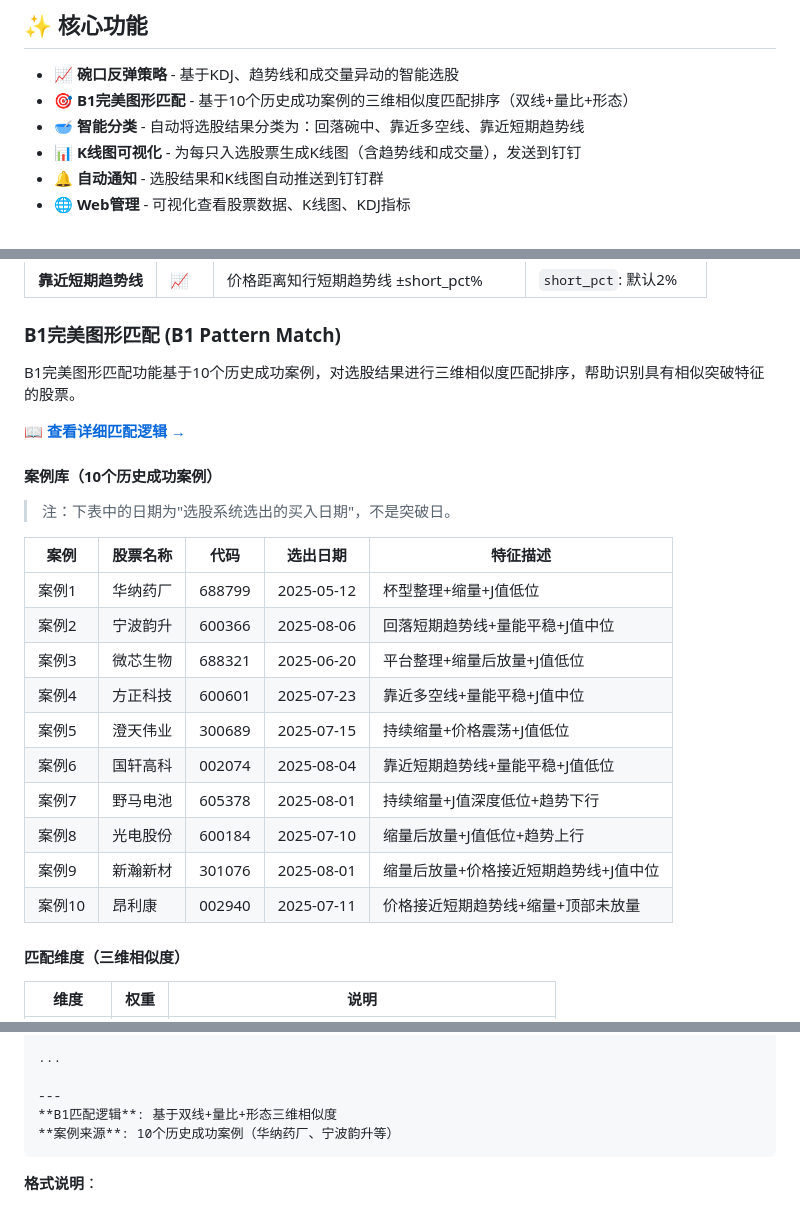
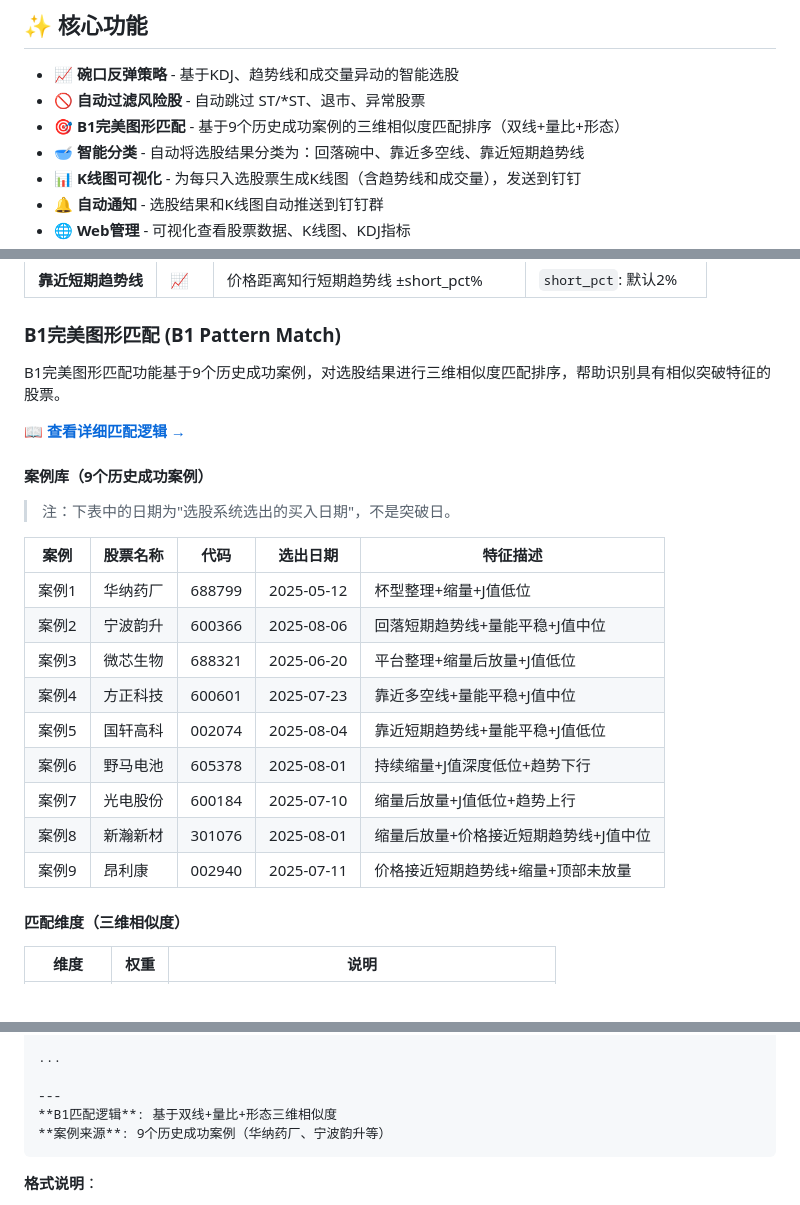
Before and after one commit to Kep1er-452b/a-share-quant-selector, a Markdown page: README.md, 3 parts joined by grey strips. GitHub-like rendering.

Commit message:
docs: 更新 README 反映最新变更
- 添加 ST/*ST 股票自动过滤功能说明
- 更新 B1 完美图形案例数量：10个 -> 9个
- 移除澄天伟业(300689)案例引用

````diff
--- a/README.md
+++ b/README.md
@@ -5,7 +5,8 @@
 ## ✨ 核心功能
 
 - 📈 **碗口反弹策略** - 基于KDJ、趋势线和成交量异动的智能选股
-- 🎯 **B1完美图形匹配** - 基于10个历史成功案例的三维相似度匹配排序（双线+量比+形态）
+- 🚫 **自动过滤风险股** - 自动跳过 ST/*ST、退市、异常股票
+- 🎯 **B1完美图形匹配** - 基于9个历史成功案例的三维相似度匹配排序（双线+量比+形态）
 - 🥣 **智能分类** - 自动将选股结果分类为：回落碗中、靠近多空线、靠近短期趋势线
 - 📊 **K线图可视化** - 为每只入选股票生成K线图（含趋势线和成交量），发送到钉钉
 - 🔔 **自动通知** - 选股结果和K线图自动推送到钉钉群
@@ -58,11 +59,11 @@ python3 main.py web
 
 ### B1完美图形匹配 (B1 Pattern Match)
 
-B1完美图形匹配功能基于10个历史成功案例，对选股结果进行三维相似度匹配排序，帮助识别具有相似突破特征的股票。
+B1完美图形匹配功能基于9个历史成功案例，对选股结果进行三维相似度匹配排序，帮助识别具有相似突破特征的股票。
 
 📖 **[查看详细匹配逻辑 →](B1_PATTERN_MATCH.md)**
 
-#### 案例库（10个历史成功案例）
+#### 案例库（9个历史成功案例）
 
 > 注：下表中的日期为"选股系统选出的买入日期"，不是突破日。
 
@@ -72,12 +73,11 @@ B1完美图形匹配功能基于10个历史成功案例，对选股结果进行
 | 案例2 | 宁波韵升 | 600366 | 2025-08-06 | 回落短期趋势线+量能平稳+J值中位 |
 | 案例3 | 微芯生物 | 688321 | 2025-06-20 | 平台整理+缩量后放量+J值低位 |
 | 案例4 | 方正科技 | 600601 | 2025-07-23 | 靠近多空线+量能平稳+J值中位 |
-| 案例5 | 澄天伟业 | 300689 | 2025-07-15 | 持续缩量+价格震荡+J值低位 |
-| 案例6 | 国轩高科 | 002074 | 2025-08-04 | 靠近短期趋势线+量能平稳+J值低位 |
-| 案例7 | 野马电池 | 605378 | 2025-08-01 | 持续缩量+J值深度低位+趋势下行 |
-| 案例8 | 光电股份 | 600184 | 2025-07-10 | 缩量后放量+J值低位+趋势上行 |
-| 案例9 | 新瀚新材 | 301076 | 2025-08-01 | 缩量后放量+价格接近短期趋势线+J值中位 |
-| 案例10 | 昂利康 | 002940 | 2025-07-11 | 价格接近短期趋势线+缩量+顶部未放量 |
+| 案例5 | 国轩高科 | 002074 | 2025-08-04 | 靠近短期趋势线+量能平稳+J值低位 |
+| 案例6 | 野马电池 | 605378 | 2025-08-01 | 持续缩量+J值深度低位+趋势下行 |
+| 案例7 | 光电股份 | 600184 | 2025-07-10 | 缩量后放量+J值低位+趋势上行 |
+| 案例8 | 新瀚新材 | 301076 | 2025-08-01 | 缩量后放量+价格接近短期趋势线+J值中位 |
+| 案例9 | 昂利康 | 002940 | 2025-07-11 | 价格接近短期趋势线+缩量+顶部未放量 |
 
 #### 匹配维度（三维相似度）
 
@@ -316,7 +316,7 @@ K线图包含：
 
 ---
 **B1匹配逻辑**: 基于双线+量比+形态三维相似度
-**案例来源**: 10个历史成功案例（华纳药厂、宁波韵升等）
+**案例来源**: 9个历史成功案例（华纳药厂、宁波韵升等）
 ```
 
 **格式说明**：
````
